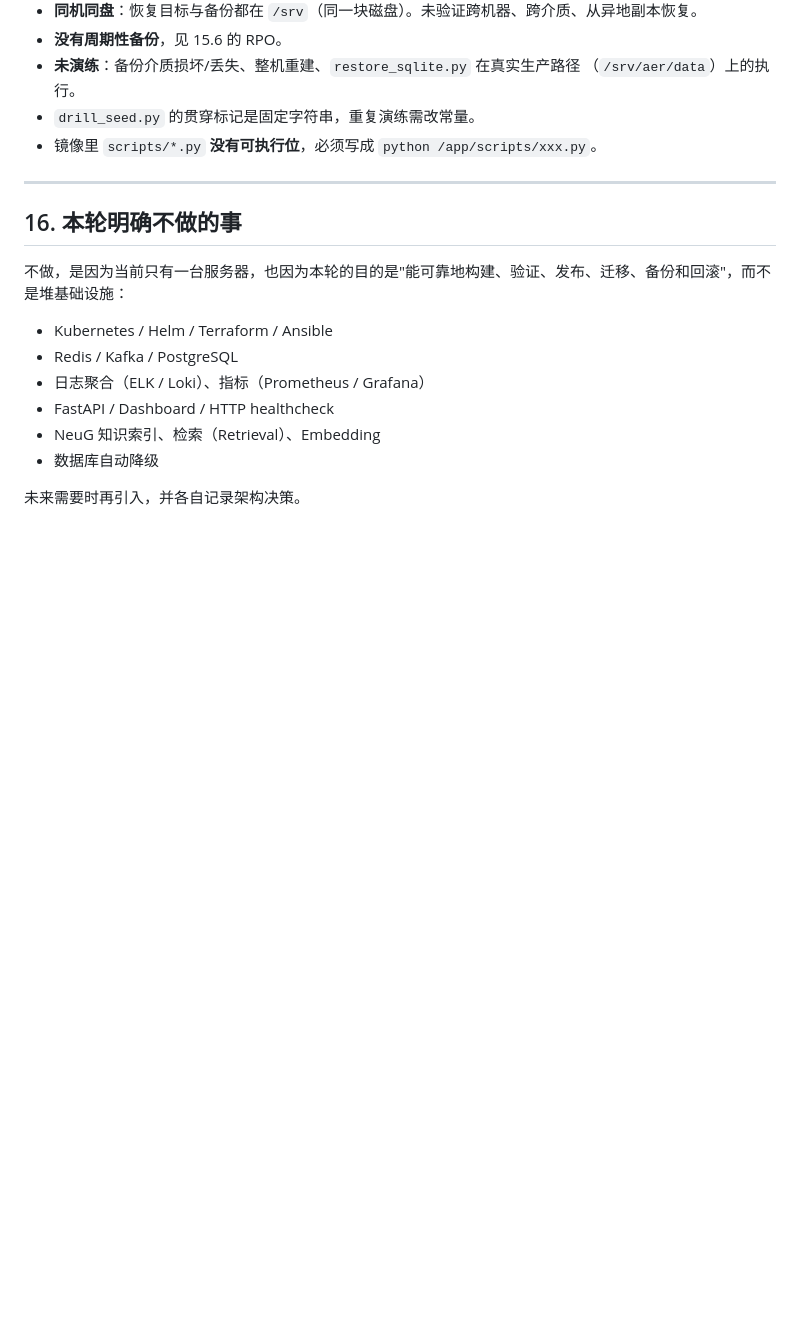
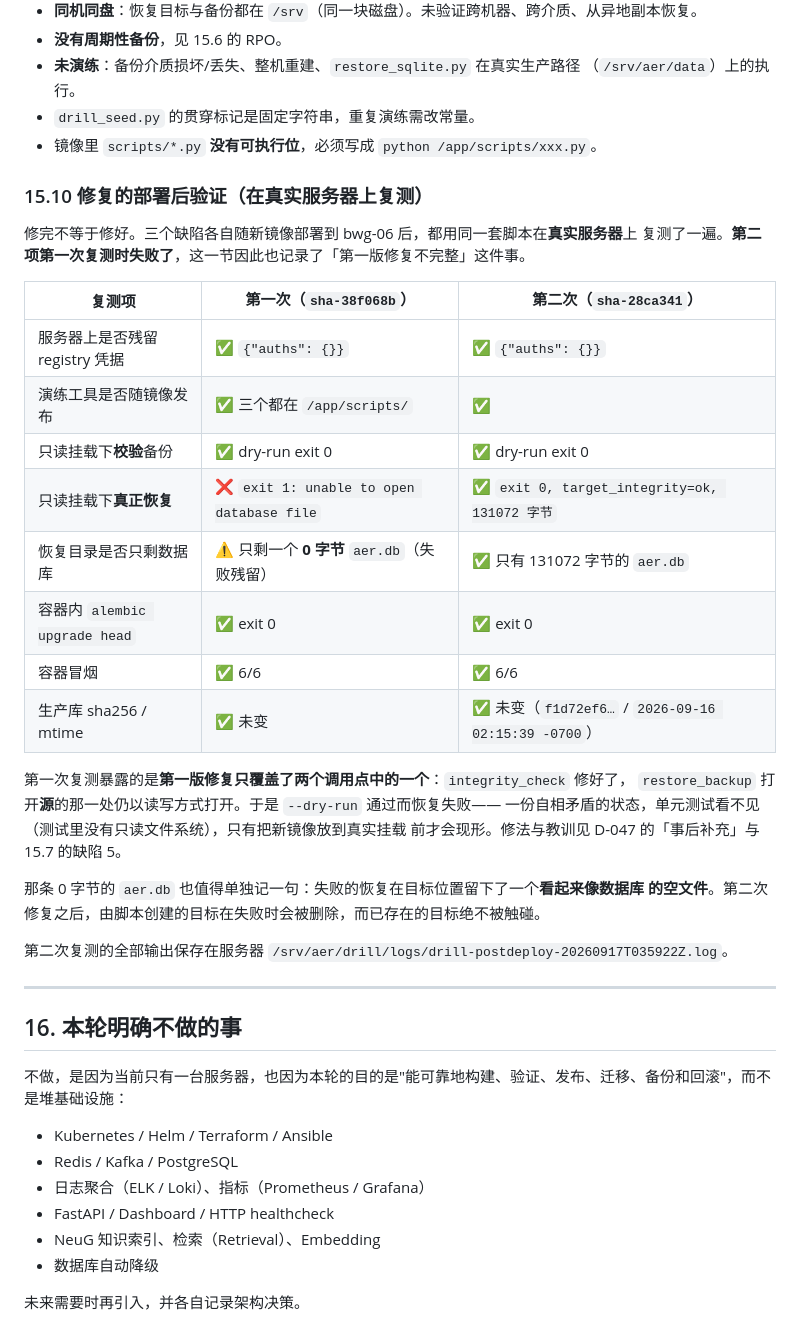
Before and after one commit to Wike-CHI/aer, a Markdown page: docs/DEPLOYMENT.md, the part around the change. GitHub-like rendering; blank space fills up the shorter version.

Commit message:
文档：记录修复的部署后验证（含第一次复测失败）
三个缺陷各自随新镜像部署到 bwg-06 后用同一套脚本复测。第二项第一次复测失败并因此
产出了第二版修复；这一节如实记录了那次失败，而不是只写最终的成功。

同时更正 §11.1 与 D-047：此前声称「可从只读挂载恢复」，在第一版修复下是错的。

```diff
--- a/docs/DEPLOYMENT.md
+++ b/docs/DEPLOYMENT.md
@@ -662,6 +662,32 @@ docker run --rm \
 - `drill_seed.py` 的贯穿标记是固定字符串，重复演练需改常量。
 - 镜像里 `scripts/*.py` **没有可执行位**，必须写成 `python /app/scripts/xxx.py`。
 
+### 15.10 修复的部署后验证（在真实服务器上复测）
+
+修完不等于修好。三个缺陷各自随新镜像部署到 bwg-06 后，都用同一套脚本在**真实服务器**上
+复测了一遍。**第二项第一次复测时失败了**，这一节因此也记录了「第一版修复不完整」这件事。
+
+| 复测项 | 第一次（`sha-38f068b`） | 第二次（`sha-28ca341`） |
+| --- | --- | --- |
+| 服务器上是否残留 registry 凭据 | ✅ `{"auths": {}}` | ✅ `{"auths": {}}` |
+| 演练工具是否随镜像发布 | ✅ 三个都在 `/app/scripts/` | ✅ |
+| 只读挂载下**校验**备份 | ✅ dry-run exit 0 | ✅ dry-run exit 0 |
+| 只读挂载下**真正恢复** | ❌ `exit 1: unable to open database file` | ✅ `exit 0, target_integrity=ok, 131072 字节` |
+| 恢复目录是否只剩数据库 | ⚠️ 只剩一个 **0 字节** `aer.db`（失败残留） | ✅ 只有 131072 字节的 `aer.db` |
+| 容器内 `alembic upgrade head` | ✅ exit 0 | ✅ exit 0 |
+| 容器冒烟 | ✅ 6/6 | ✅ 6/6 |
+| 生产库 sha256 / mtime | ✅ 未变 | ✅ 未变（`f1d72ef6…` / `2026-09-16 02:15:39 -0700`） |
+
+第一次复测暴露的是**第一版修复只覆盖了两个调用点中的一个**：`integrity_check` 修好了，
+`restore_backup` 打开**源**的那一处仍以读写方式打开。于是 `--dry-run` 通过而恢复失败——
+一份自相矛盾的状态，单元测试看不见（测试里没有只读文件系统），只有把新镜像放到真实挂载
+前才会现形。修法与教训见 D-047 的「事后补充」与 15.7 的缺陷 5。
+
+那条 0 字节的 `aer.db` 也值得单独记一句：失败的恢复在目标位置留下了一个**看起来像数据库
+的空文件**。第二次修复之后，由脚本创建的目标在失败时会被删除，而已存在的目标绝不被触碰。
+
+第二次复测的全部输出保存在服务器 `/srv/aer/drill/logs/drill-postdeploy-20260917T035922Z.log`。
+
 ---
 
 ## 16. 本轮明确不做的事
```
